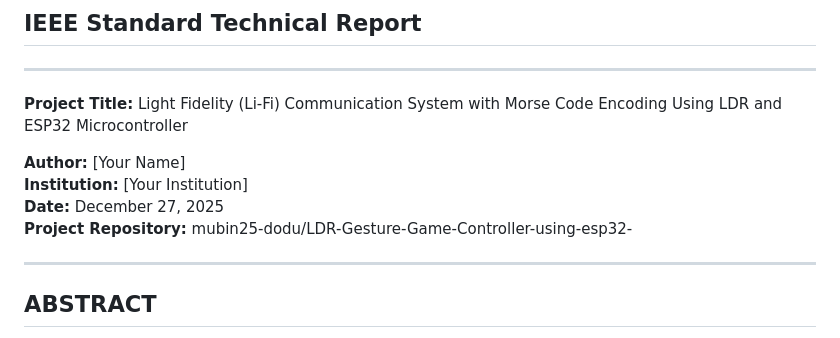
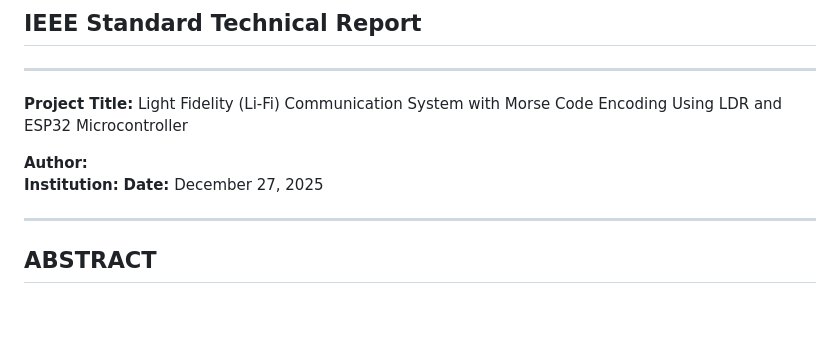
Before and after one commit to mubin25-dodu/LDR-Gesture-Game-Controller-using-esp32-, a Markdown page: lifi/IEEE_Project_Report.md, the part around the change. GitHub-like rendering; blank space fills up the shorter version.

```diff
--- a/lifi/IEEE_Project_Report.md
+++ b/lifi/IEEE_Project_Report.md
@@ -6,10 +6,9 @@
 
 **Project Title:** Light Fidelity (Li-Fi) Communication System with Morse Code Encoding Using LDR and ESP32 Microcontroller
 
-**Author:** [Your Name]
-**Institution:** [Your Institution]
+**Author:**
+**Institution:**
 **Date:** December 27, 2025
-**Project Repository:** mubin25-dodu/LDR-Gesture-Game-Controller-using-esp32-
 
 ---
 
```
